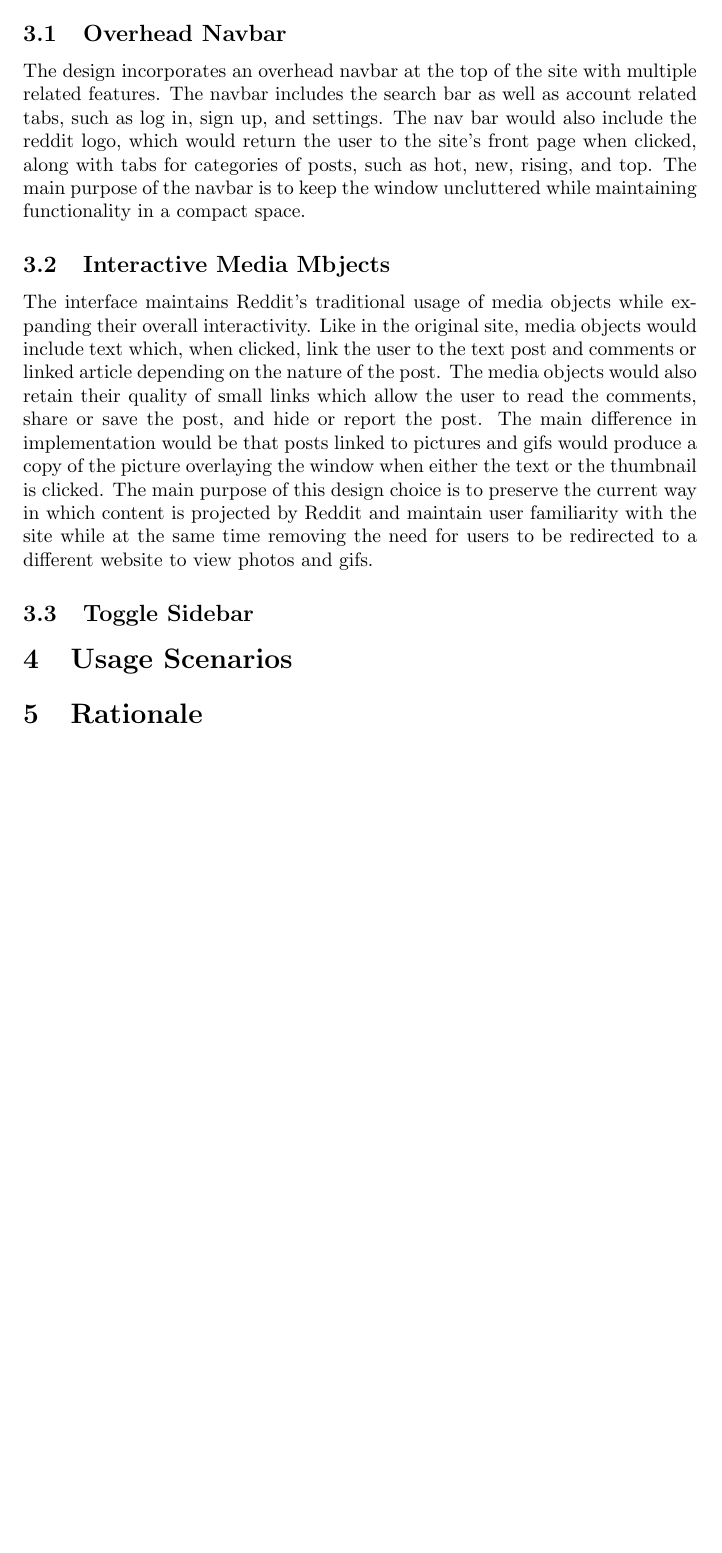
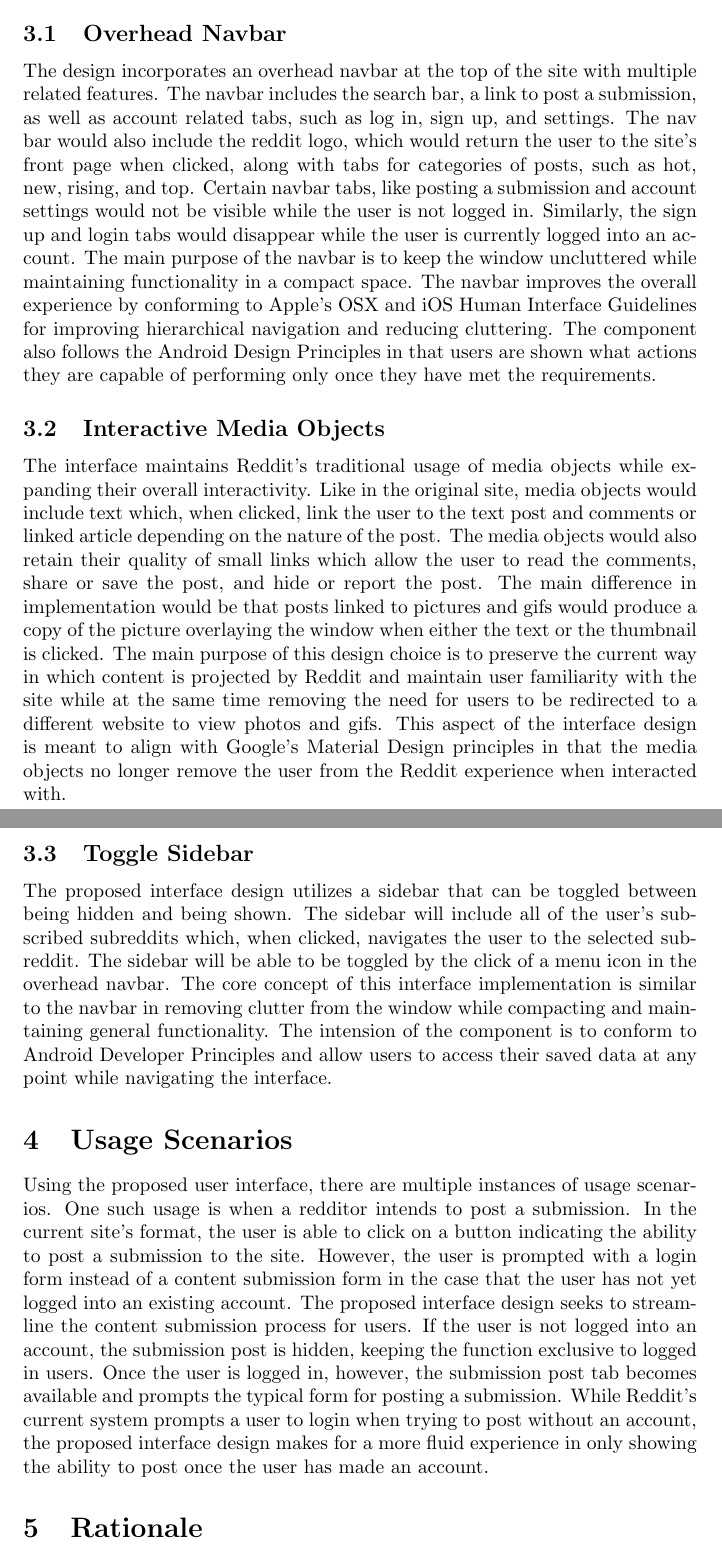
Before and after one commit to cjdellomes/cmsi370, a LaTeX paper (dream-design/dream-design.tex): part of page 3 of 3 before the commit and two parts of pages 3 and 4 of 4 after it, the two joined at a grey line, cut so that both start at the same text, the shorter picture padded with empty space. Compiled offline with pdfLaTeX.

Commit message:
Top Level done, started Usage

```diff
--- a/dream-design/dream-design.tex
+++ b/dream-design/dream-design.tex
@@ -36,13 +36,13 @@ CMSI 370: Interaction Design\\
 
 \section{Top Level Design} While voice recognition is available, the proposed interface still accomodates keyboard and mouse or even touch on mobile devices by providing an elegant model. The main features of the interface are an overhead multipurpose navbar, fully interactive media objects, and toggle sidebar for navigating to subscribed subreddits.
 
-\subsection{Overhead Navbar} The design incorporates an overhead navbar at the top of the site with multiple related features. The navbar includes the search bar as well as account related tabs, such as log in, sign up, and settings. The nav bar would also include the reddit logo, which would return the user to the site's front page when clicked, along with tabs for categories of posts, such as hot, new, rising, and top. The main purpose of the navbar is to keep the window uncluttered while maintaining functionality in a compact space.
+\subsection{Overhead Navbar} The design incorporates an overhead navbar at the top of the site with multiple related features. The navbar includes the search bar, a link to post a submission, as well as account related tabs, such as log in, sign up, and settings. The nav bar would also include the reddit logo, which would return the user to the site's front page when clicked, along with tabs for categories of posts, such as hot, new, rising, and top. Certain navbar tabs, like posting a submission and account settings would not be visible while the user is not logged in. Similarly, the sign up and login tabs would disappear while the user is currently logged into an account. The main purpose of the navbar is to keep the window uncluttered while maintaining functionality in a compact space. The navbar improves the overall experience by conforming to Apple's OSX and iOS Human Interface Guidelines for improving hierarchical navigation and reducing cluttering. The component also follows the Android Design Principles in that users are shown what actions they are capable of performing only once they have met the requirements.
 
-\subsection{Interactive Media Mbjects} The interface maintains Reddit's traditional usage of media objects while expanding their overall interactivity. Like in the original site, media objects would include text which, when clicked, link the user to the text post and comments or linked article depending on the nature of the post. The media objects would also retain their quality of small links which allow the user to read the comments, share or save the post, and hide or report the post. The main difference in implementation would be that posts linked to pictures and gifs would produce a copy of the picture overlaying the window when either the text or the thumbnail is clicked. The main purpose of this design choice is to preserve the current way in which content is projected by Reddit and maintain user familiarity with the site while at the same time removing the need for users to be redirected to a different website to view photos and gifs.
+\subsection{Interactive Media Objects} The interface maintains Reddit's traditional usage of media objects while expanding their overall interactivity. Like in the original site, media objects would include text which, when clicked, link the user to the text post and comments or linked article depending on the nature of the post. The media objects would also retain their quality of small links which allow the user to read the comments, share or save the post, and hide or report the post. The main difference in implementation would be that posts linked to pictures and gifs would produce a copy of the picture overlaying the window when either the text or the thumbnail is clicked. The main purpose of this design choice is to preserve the current way in which content is projected by Reddit and maintain user familiarity with the site while at the same time removing the need for users to be redirected to a different website to view photos and gifs. This aspect of the interface design is meant to align with Google's Material Design principles in that the media objects no longer remove the user from the Reddit experience when interacted with.
 
-\subsection{Toggle Sidebar}
+\subsection{Toggle Sidebar} The proposed interface design utilizes a sidebar that can be toggled between being hidden and being shown. The sidebar will include all of the user's subscribed subreddits which, when clicked, navigates the user to the selected subreddit. The sidebar will be able to be toggled by the click of a menu icon in the overhead navbar. The core concept of this interface implementation is similar to the navbar in removing clutter from the window while compacting and maintaining general functionality. The intension of the component is to conform to Android Developer Principles and allow users to access their saved data at any point while navigating the interface.
 
-\section{Usage Scenarios}
+\section{Usage Scenarios} Using the proposed user interface, there are multiple instances of usage scenarios. One such usage is when a redditor intends to post a submission. In the current site's format, the user is able to click on a button indicating the ability to post a submission to the site. However, the user is prompted with a login form instead of a content submission form in the case that the user has not yet logged into an existing account. The proposed interface design seeks to streamline the content submission process for users. If the user is not logged into an account, the submission post is hidden, keeping the function exclusive to logged in users. Once the user is logged in, however, the submission post tab becomes available and prompts the typical form for posting a submission. While Reddit's current system prompts a user to login when trying to post without an account, the proposed interface design makes for a more fluid experience in only showing the ability to post once the user has made an account.
 
 \section{Rationale}
 
```
Also changed, not shown: dream-design/dream-design.pdf, dream-design/dream-design.tex (2 more changed lines).
